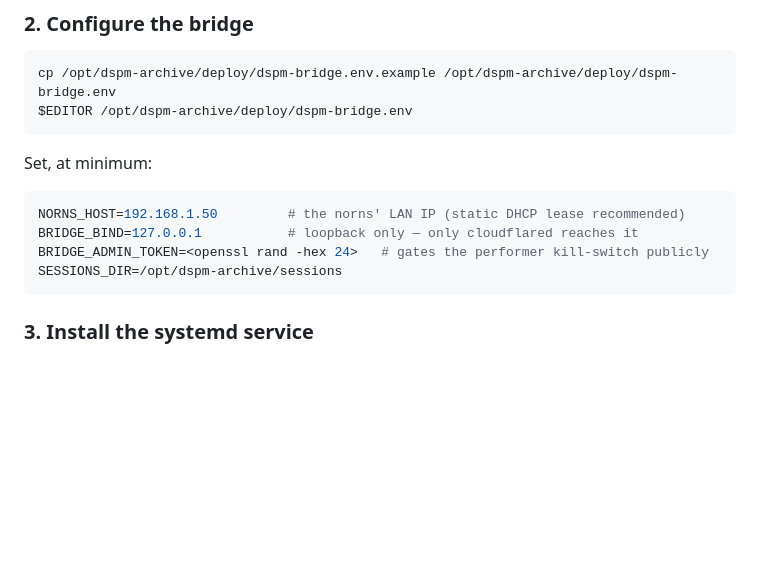
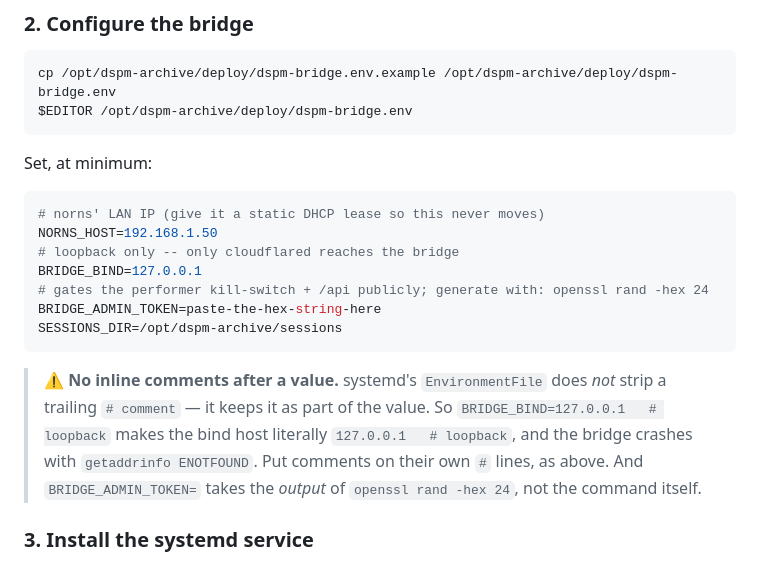
Before and after one commit to baglady/dspm-archive, a Markdown page: DEPLOY-DEBIAN.md, the part around the change. Rendered like a GitHub page; blank space fills up the shorter version.

Commit message:
docs: fix env block inline comments that crash the bridge (ENOTFOUND)
DEPLOY-DEBIAN.md step 2 showed the bridge env with trailing # comments on the
value lines. systemd's EnvironmentFile doesn't strip inline comments, so a
copied `BRIDGE_BIND=127.0.0.1   # loopback` makes the bind host literally
include the comment and the bridge dies with getaddrinfo ENOTFOUND. Move the
comments to their own # lines and add a warning callout. Also clarify that
BRIDGE_ADMIN_TOKEN takes the openssl output, not the command.

Co-Authored-By: Claude Opus 4.8 <noreply@anthropic.com>

````diff
--- a/DEPLOY-DEBIAN.md
+++ b/DEPLOY-DEBIAN.md
@@ -54,11 +54,22 @@ $EDITOR /opt/dspm-archive/deploy/dspm-bridge.env
 Set, at minimum:
 
 ```ini
-NORNS_HOST=192.168.1.50         # the norns' LAN IP (static DHCP lease recommended)
-BRIDGE_BIND=127.0.0.1           # loopback only — only cloudflared reaches it
-BRIDGE_ADMIN_TOKEN=<openssl rand -hex 24>   # gates the performer kill-switch publicly
+# norns' LAN IP (give it a static DHCP lease so this never moves)
+NORNS_HOST=192.168.1.50
+# loopback only -- only cloudflared reaches the bridge
+BRIDGE_BIND=127.0.0.1
+# gates the performer kill-switch + /api publicly; generate with: openssl rand -hex 24
+BRIDGE_ADMIN_TOKEN=paste-the-hex-string-here
 SESSIONS_DIR=/opt/dspm-archive/sessions
 ```
+
+> ⚠️ **No inline comments after a value.** systemd's `EnvironmentFile` does *not*
+> strip a trailing `# comment` — it keeps it as part of the value. So
+> `BRIDGE_BIND=127.0.0.1   # loopback` makes the bind host literally
+> `127.0.0.1   # loopback`, and the bridge crashes with
+> `getaddrinfo ENOTFOUND`. Put comments on their own `#` lines, as above. And
+> `BRIDGE_ADMIN_TOKEN=` takes the *output* of `openssl rand -hex 24`, not the
+> command itself.
 
 ### 3. Install the systemd service
 
````
